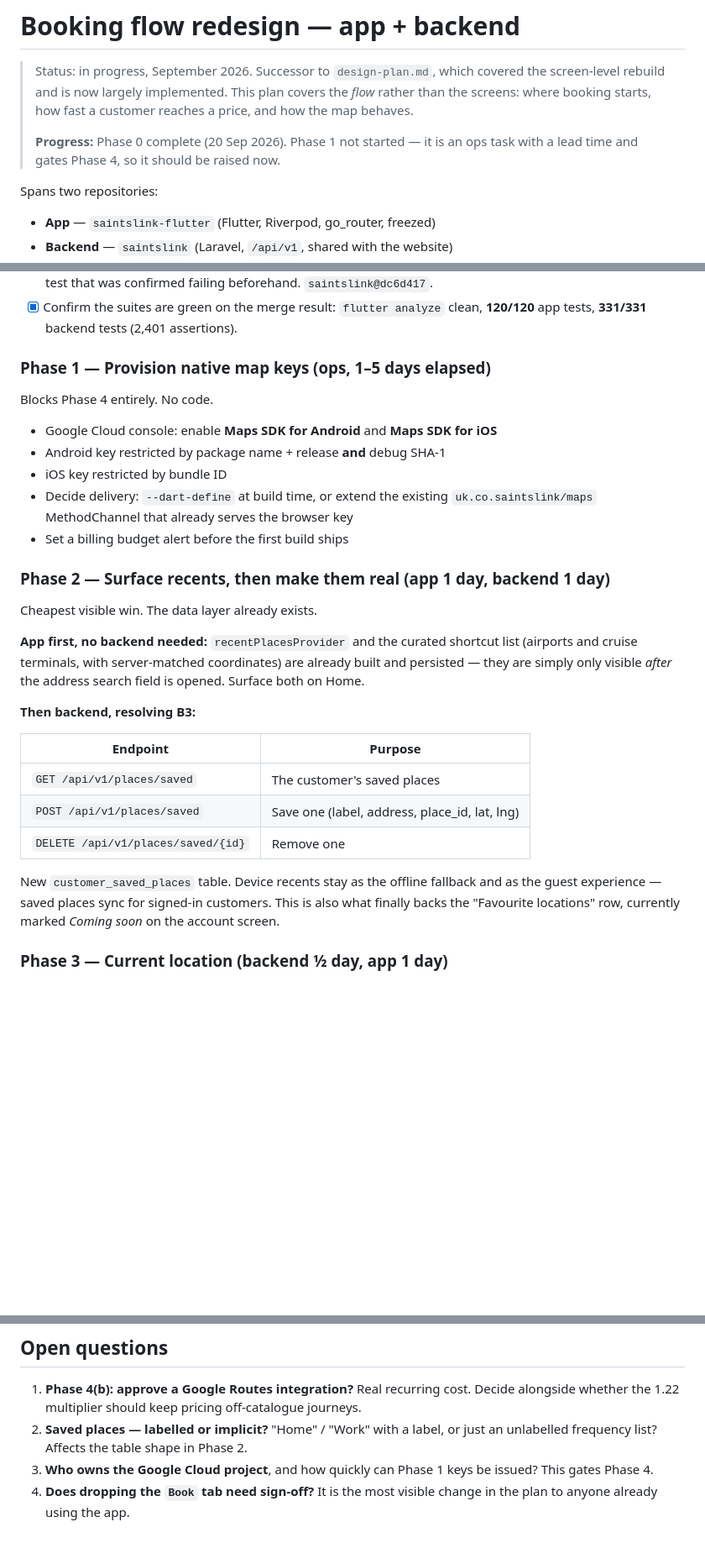
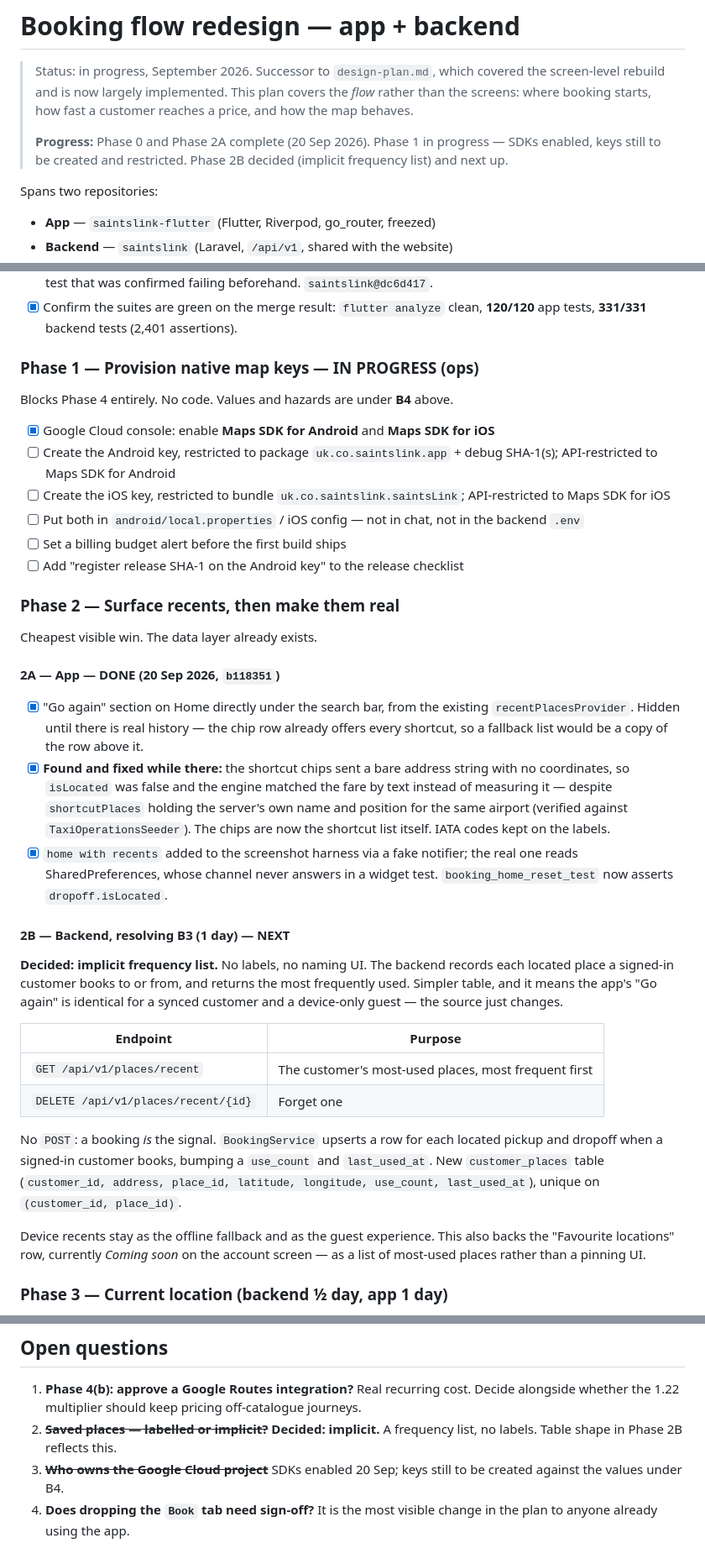
Before and after one commit to amirkhayam01/saintlink-flutter, a Markdown page: docs/booking-flow-redesign.md, 3 parts joined by grey strips. Shown at 84% size. Drawn GitHub-style; blank space fills up the shorter version.

Commit message:
docs: mark phase 2A done, record key restriction values and the 2B decision
Co-Authored-By: Claude Opus 5 <noreply@anthropic.com>

```diff
--- a/docs/booking-flow-redesign.md
+++ b/docs/booking-flow-redesign.md
@@ -5,8 +5,9 @@
 > covers the *flow* rather than the screens: where booking starts, how fast a
 > customer reaches a price, and how the map behaves.
 >
-> **Progress:** Phase 0 complete (20 Sep 2026). Phase 1 not started — it is an
-> ops task with a lead time and gates Phase 4, so it should be raised now.
+> **Progress:** Phase 0 and Phase 2A complete (20 Sep 2026). Phase 1 in
+> progress — SDKs enabled, keys still to be created and restricted. Phase 2B
+> decided (implicit frequency list) and next up.
 
 Spans two repositories:
 
@@ -172,38 +201,63 @@ Prerequisite for everything; all later phases touch these files.
       clean, **120/120** app tests, **331/331** backend tests (2,401
       assertions).
 
-### Phase 1 — Provision native map keys (ops, 1–5 days elapsed)
+### Phase 1 — Provision native map keys — **IN PROGRESS** (ops)
 
-Blocks Phase 4 entirely. No code.
+Blocks Phase 4 entirely. No code. Values and hazards are under **B4** above.
 
-- Google Cloud console: enable **Maps SDK for Android** and **Maps SDK for iOS**
-- Android key restricted by package name + release **and** debug SHA-1
-- iOS key restricted by bundle ID
-- Decide delivery: `--dart-define` at build time, or extend the existing
-  `uk.co.saintslink/maps` MethodChannel that already serves the browser key
-- Set a billing budget alert before the first build ships
+- [x] Google Cloud console: enable **Maps SDK for Android** and **Maps SDK for iOS**
+- [ ] Create the Android key, restricted to package `uk.co.saintslink.app` +
+      debug SHA-1(s); API-restricted to Maps SDK for Android
+- [ ] Create the iOS key, restricted to bundle `uk.co.saintslink.saintsLink`;
+      API-restricted to Maps SDK for iOS
+- [ ] Put both in `android/local.properties` / iOS config — not in chat, not
+      in the backend `.env`
+- [ ] Set a billing budget alert before the first build ships
+- [ ] Add "register release SHA-1 on the Android key" to the release checklist
 
-### Phase 2 — Surface recents, then make them real (app 1 day, backend 1 day)
+### Phase 2 — Surface recents, then make them real
 
 Cheapest visible win. The data layer already exists.
 
-**App first, no backend needed:** `recentPlacesProvider` and the curated
-shortcut list (airports and cruise terminals, with server-matched coordinates)
-are already built and persisted — they are simply only visible *after* the
-address search field is opened. Surface both on Home.
+#### 2A — App — **DONE** (20 Sep 2026, `b118351`)
 
-**Then backend, resolving B3:**
+- [x] "Go again" section on Home directly under the search bar, from the
+      existing `recentPlacesProvider`. Hidden until there is real history —
+      the chip row already offers every shortcut, so a fallback list would be
+      a copy of the row above it.
+- [x] **Found and fixed while there:** the shortcut chips sent a bare address
+      string with no coordinates, so `isLocated` was false and the engine
+      matched the fare by text instead of measuring it — despite
+      `shortcutPlaces` holding the server's own name and position for the
+      same airport (verified against `TaxiOperationsSeeder`). The chips are
+      now the shortcut list itself. IATA codes kept on the labels.
+- [x] `home with recents` added to the screenshot harness via a fake
+      notifier; the real one reads SharedPreferences, whose channel never
+      answers in a widget test. `booking_home_reset_test` now asserts
+      `dropoff.isLocated`.
+
+#### 2B — Backend, resolving B3 (1 day) — **NEXT**
+
+**Decided: implicit frequency list.** No labels, no naming UI. The backend
+records each located place a signed-in customer books to or from, and returns
+the most frequently used. Simpler table, and it means the app's "Go again" is
+identical for a synced customer and a device-only guest — the source just
+changes.
 
 | Endpoint | Purpose |
 |---|---|
-| `GET /api/v1/places/saved` | The customer's saved places |
-| `POST /api/v1/places/saved` | Save one (label, address, place_id, lat, lng) |
-| `DELETE /api/v1/places/saved/{id}` | Remove one |
+| `GET /api/v1/places/recent` | The customer's most-used places, most frequent first |
+| `DELETE /api/v1/places/recent/{id}` | Forget one |
 
-New `customer_saved_places` table. Device recents stay as the offline fallback
-and as the guest experience — saved places sync for signed-in customers. This
-is also what finally backs the "Favourite locations" row, currently marked
-*Coming soon* on the account screen.
+No `POST`: a booking *is* the signal. `BookingService` upserts a row for each
+located pickup and dropoff when a signed-in customer books, bumping a
+`use_count` and `last_used_at`. New `customer_places` table
+(`customer_id, address, place_id, latitude, longitude, use_count,
+last_used_at`), unique on `(customer_id, place_id)`.
+
+Device recents stay as the offline fallback and as the guest experience. This
+also backs the "Favourite locations" row, currently *Coming soon* on the
+account screen — as a list of most-used places rather than a pinning UI.
 
 ### Phase 3 — Current location (backend ½ day, app 1 day)
 
@@ -337,9 +392,9 @@ New coverage worth writing:
 1. **Phase 4(b): approve a Google Routes integration?** Real recurring cost.
    Decide alongside whether the 1.22 multiplier should keep pricing
    off-catalogue journeys.
-2. **Saved places — labelled or implicit?** "Home" / "Work" with a label, or
-   just an unlabelled frequency list? Affects the table shape in Phase 2.
-3. **Who owns the Google Cloud project**, and how quickly can Phase 1 keys be
-   issued? This gates Phase 4.
+2. ~~**Saved places — labelled or implicit?**~~ **Decided: implicit.** A
+   frequency list, no labels. Table shape in Phase 2B reflects this.
+3. ~~**Who owns the Google Cloud project**~~ SDKs enabled 20 Sep; keys still
+   to be created against the values under B4.
 4. **Does dropping the `Book` tab need sign-off?** It is the most visible change
    in the plan to anyone already using the app.
```
Also changed, not shown: other parts of docs/booking-flow-redesign.md (+31 -2 lines).
